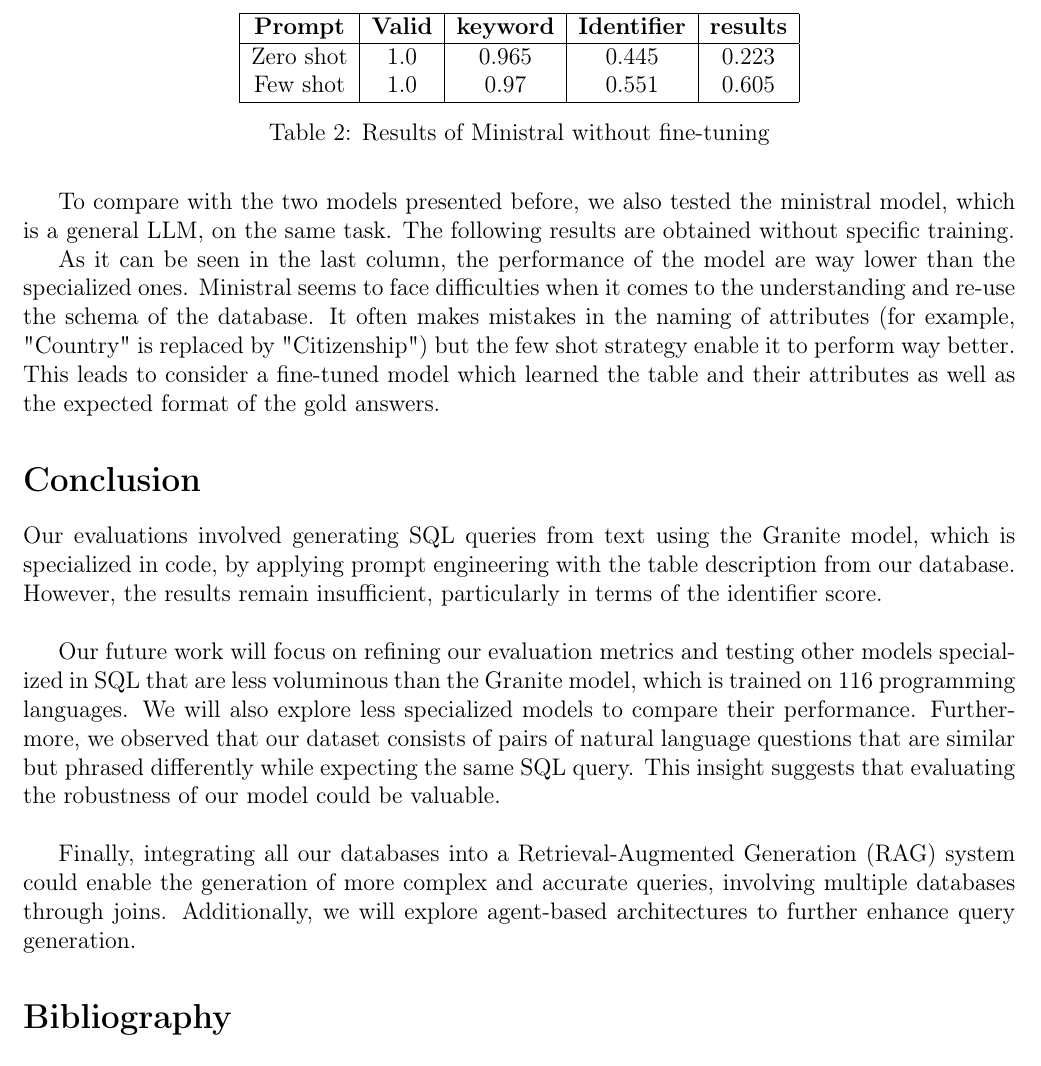
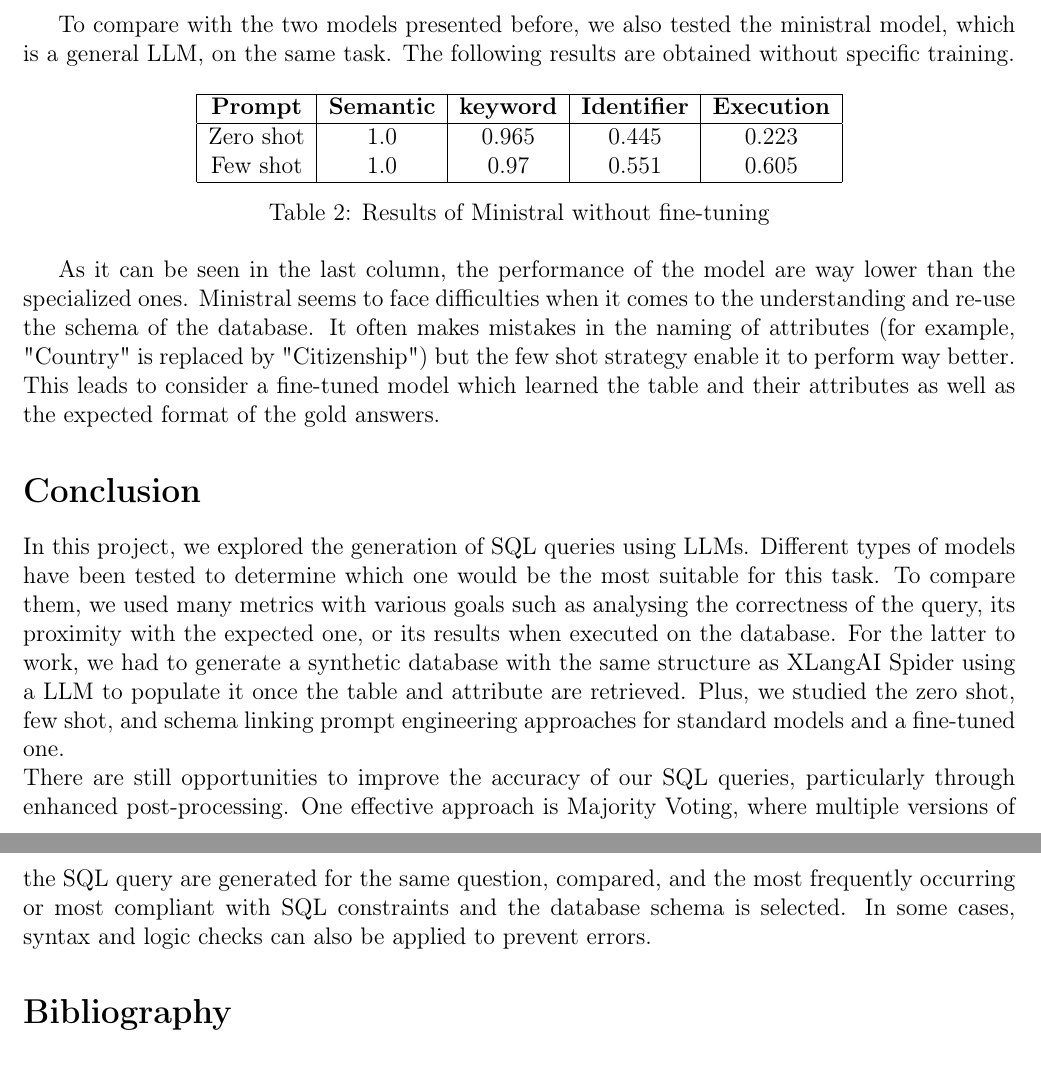
Before and after one commit to taognt/Text2SQL, a LaTeX document (rapport/rapport.tex): part of page 9 of 9 before the commit and two parts of pages 9 and 10 of 10 after it, the two joined at a grey line, cut so that both start at the same text. Compiled offline with pdfLaTeX.

Commit message:
Updated conclusion

```diff
--- a/rapport/rapport.tex
+++ b/rapport/rapport.tex
@@ -399,7 +406,7 @@ To compare with the two models presented before, we also tested the ministral mo
     \centering
     \begin{tabular}{|c|c|c|c|c|}
         \hline
-         \textbf{Prompt}& \textbf{Valid} & \textbf{keyword}&\textbf{Identifier}& \textbf{results}\\
+         \textbf{Prompt}& \textbf{Semantic} & \textbf{keyword}&\textbf{Identifier}& \textbf{Execution}\\
          \hline
          Zero shot& 1.0&0.965&0.445&0.223 \\
          Few shot& 1.0&0.97&0.551&0.605\\
@@ -411,12 +418,8 @@ To compare with the two models presented before, we also tested the ministral mo
 As it can be seen in the last column, the performance of the model are way lower than the specialized ones. Ministral seems to face difficulties when it comes to the understanding and re-use the schema of the database. It often makes mistakes in the naming of attributes (for example, "Country" is replaced by "Citizenship") but the few shot strategy enable it to perform way better. This leads to consider a fine-tuned model which learned the table and their attributes as well as the expected format of the gold answers.
 \section*{Conclusion}
 
-Our evaluations involved generating SQL queries from text using the Granite model, which is specialized in code, by applying prompt engineering with the table description from our database. However, the results remain insufficient, particularly in terms of the identifier score.\\
-
-Our future work will focus on refining our evaluation metrics and testing other models specialized in SQL that are less voluminous than the Granite model, which is trained on 116 programming languages. We will also explore less specialized models to compare their performance.
-Furthermore, we observed that our dataset consists of pairs of natural language questions that are similar but phrased differently while expecting the same SQL query. This insight suggests that evaluating the robustness of our model could be valuable.\\
-
-Finally, integrating all our databases into a Retrieval-Augmented Generation (RAG) system could enable the generation of more complex and accurate queries, involving multiple databases through joins. Additionally, we will explore agent-based architectures to further enhance query generation.
+In this project, we explored the generation of SQL queries using LLMs. Different types of models have been tested to determine which one would be the most suitable for this task. To compare them, we used many metrics with various goals such as analysing the correctness of the query, its proximity with the expected one, or its results when executed on the database. For the latter to work, we had to generate a synthetic database with the same structure as XLangAI Spider using a LLM to populate it once the table and attribute are retrieved. Plus, we studied the zero shot, few shot, and schema linking prompt engineering approaches for standard models and a fine-tuned one.\\
+There are still opportunities to improve the accuracy of our SQL queries, particularly through enhanced post-processing. One effective approach is Majority Voting, where multiple versions of the SQL query are generated for the same question, compared, and the most frequently occurring or most compliant with SQL constraints and the database schema is selected. In some cases, syntax and logic checks can also be applied to prevent errors.
 
 \section*{Bibliography}
 \bibliographystyle{plain}
```
Also changed, not shown: rapport/rapport.tex (21 more changed lines).
